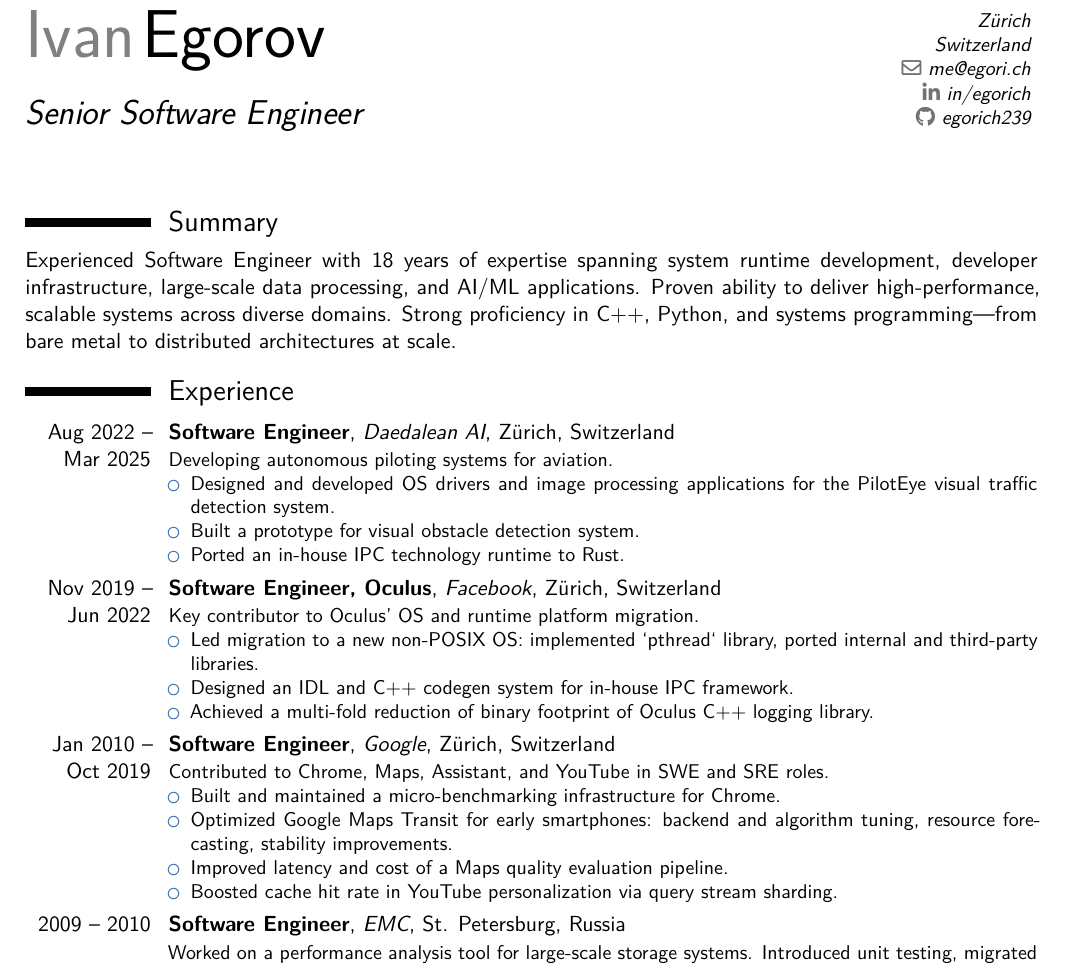
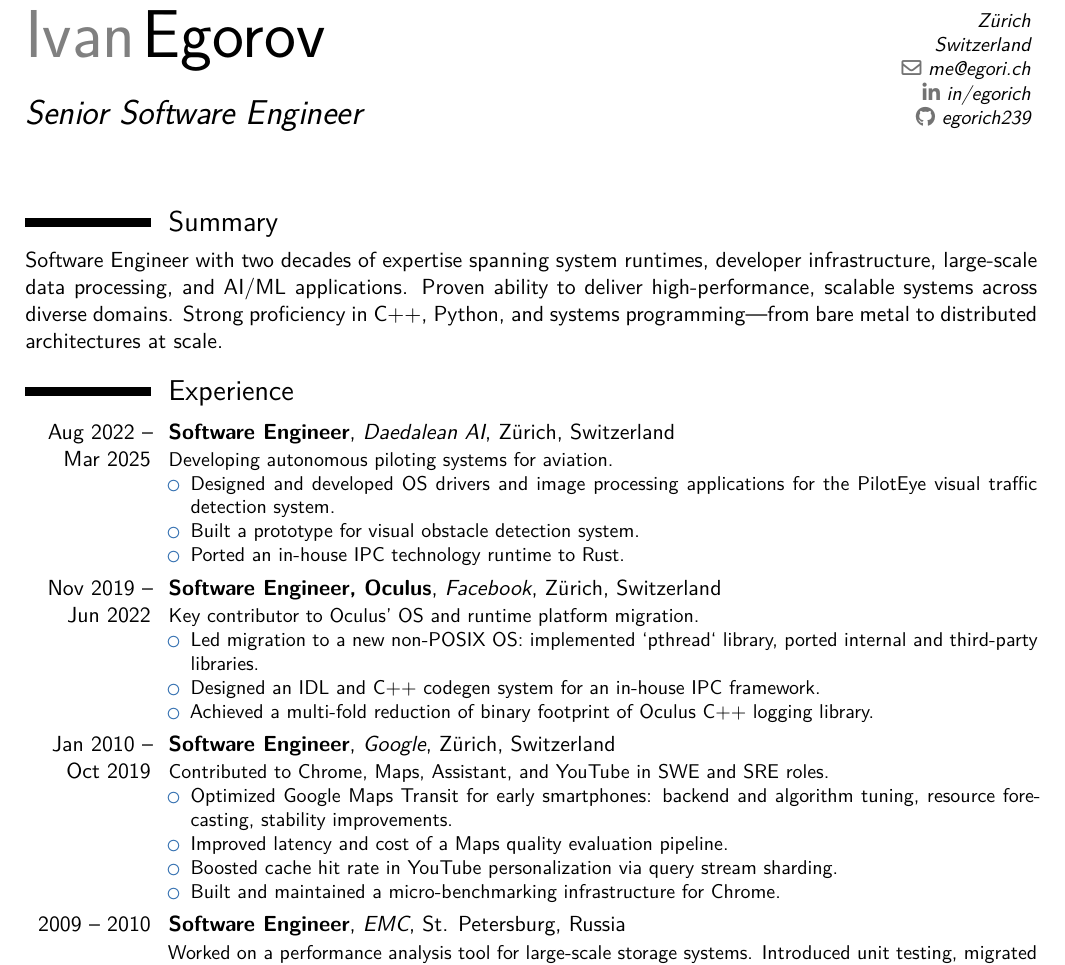
Before and after one commit to egorich239/egorich239.github.io, a LaTeX CV (assets/cv.tex): part of the page, cut so that both start at the same text. Compiled offline with XeLaTeX.

Commit message:
minor changes

```diff
--- a/assets/cv.tex
+++ b/assets/cv.tex
@@ -19,8 +19,8 @@
 \makecvtitle
 
 \section{Summary}
-Experienced Software Engineer with 18 years of expertise spanning system runtime
-development, developer infrastructure, large-scale data processing, and AI/ML
+Software Engineer with two decades of expertise spanning system runtimes,
+developer infrastructure, large-scale data processing, and AI/ML
 applications. Proven ability to deliver high-performance, scalable systems
 across diverse domains. Strong proficiency in C++, Python, and systems
 programming—from bare metal to distributed architectures at scale.
@@ -42,7 +42,7 @@ Key contributor to Oculus' OS and runtime platform migration.
 \begin{itemize}
     \item Led migration to a new non-POSIX OS: implemented `pthread` library,
     ported internal and third-party libraries.
-    \item Designed an IDL and C++ codegen system for in-house IPC framework.
+    \item Designed an IDL and C++ codegen system for an in-house IPC framework.
     \item Achieved a multi-fold reduction of binary footprint of Oculus C++ logging library.
 \end{itemize}
 }
@@ -50,11 +50,11 @@ Key contributor to Oculus' OS and runtime platform migration.
 \cventry{Jan 2010 -- Oct 2019}{Software Engineer}{Google}{Zürich, Switzerland}{}{
 Contributed to Chrome, Maps, Assistant, and YouTube in SWE and SRE roles.
 \begin{itemize}
-    \item Built and maintained a micro-benchmarking infrastructure for Chrome.
     \item Optimized Google Maps Transit for early smartphones: backend and
     algorithm tuning, resource forecasting, stability improvements.
     \item Improved latency and cost of a Maps quality evaluation pipeline.
     \item Boosted cache hit rate in YouTube personalization via query stream sharding.
+    \item Built and maintained a micro-benchmarking infrastructure for Chrome.
 \end{itemize}
 }
 
```
Also changed, not shown: assets/cv.pdf.
